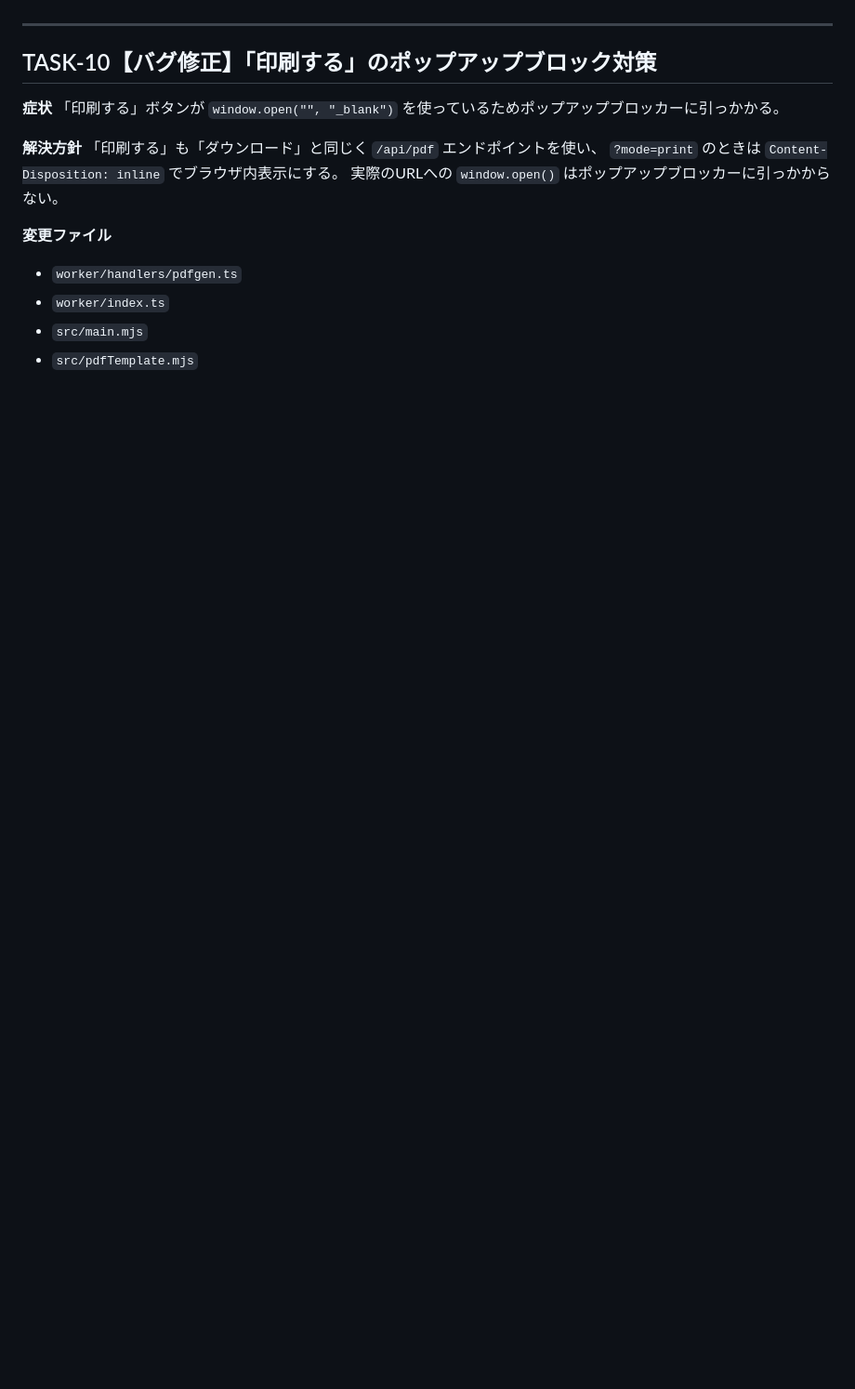
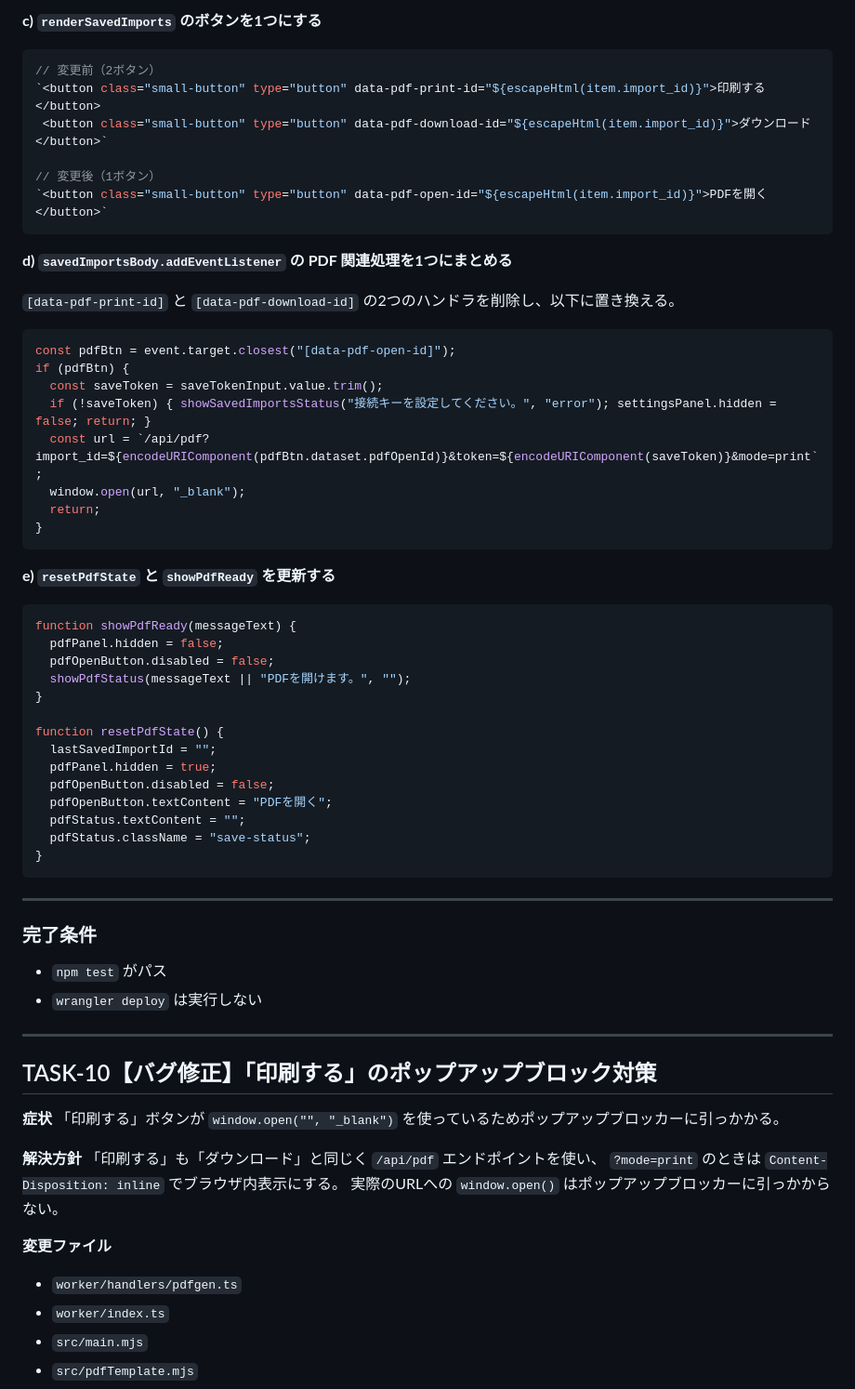
Before and after one commit to mikihiro37/sokubaireji-csv-summary, a Markdown page: TASKS.md, the part around one of its changes. Shown at 93% size. Drawn GitHub-style; blank space fills up the shorter version.

````diff
--- a/TASKS.md
+++ b/TASKS.md
@@ -126,3 +204,53 @@ TASK-10 のみ未着手。完了後は人間がレビュー・デプロイする
+**c) `renderSavedImports` のボタンを1つにする**
+
+```javascript
+// 変更前（2ボタン）
+`<button class="small-button" type="button" data-pdf-print-id="${escapeHtml(item.import_id)}">印刷する</button>
+ <button class="small-button" type="button" data-pdf-download-id="${escapeHtml(item.import_id)}">ダウンロード</button>`
+
+// 変更後（1ボタン）
+`<button class="small-button" type="button" data-pdf-open-id="${escapeHtml(item.import_id)}">PDFを開く</button>`
+```
+
+**d) `savedImportsBody.addEventListener` の PDF 関連処理を1つにまとめる**
+
+`[data-pdf-print-id]` と `[data-pdf-download-id]` の2つのハンドラを削除し、以下に置き換える。
+
+```javascript
+const pdfBtn = event.target.closest("[data-pdf-open-id]");
+if (pdfBtn) {
+  const saveToken = saveTokenInput.value.trim();
+  if (!saveToken) { showSavedImportsStatus("接続キーを設定してください。", "error"); settingsPanel.hidden = false; return; }
+  const url = `/api/pdf?import_id=${encodeURIComponent(pdfBtn.dataset.pdfOpenId)}&token=${encodeURIComponent(saveToken)}&mode=print`;
+  window.open(url, "_blank");
+  return;
+}
+```
+
+**e) `resetPdfState` と `showPdfReady` を更新する**
+
+```javascript
+function showPdfReady(messageText) {
+  pdfPanel.hidden = false;
+  pdfOpenButton.disabled = false;
+  showPdfStatus(messageText || "PDFを開けます。", "");
+}
+
+function resetPdfState() {
+  lastSavedImportId = "";
+  pdfPanel.hidden = true;
+  pdfOpenButton.disabled = false;
+  pdfOpenButton.textContent = "PDFを開く";
+  pdfStatus.textContent = "";
+  pdfStatus.className = "save-status";
+}
+```
+
+---
+
+### 完了条件
+- `npm test` がパス
+- `wrangler deploy` は実行しない
 
 ---
 
````
Also changed, not shown: other parts of TASKS.md (+79 -1 lines).
